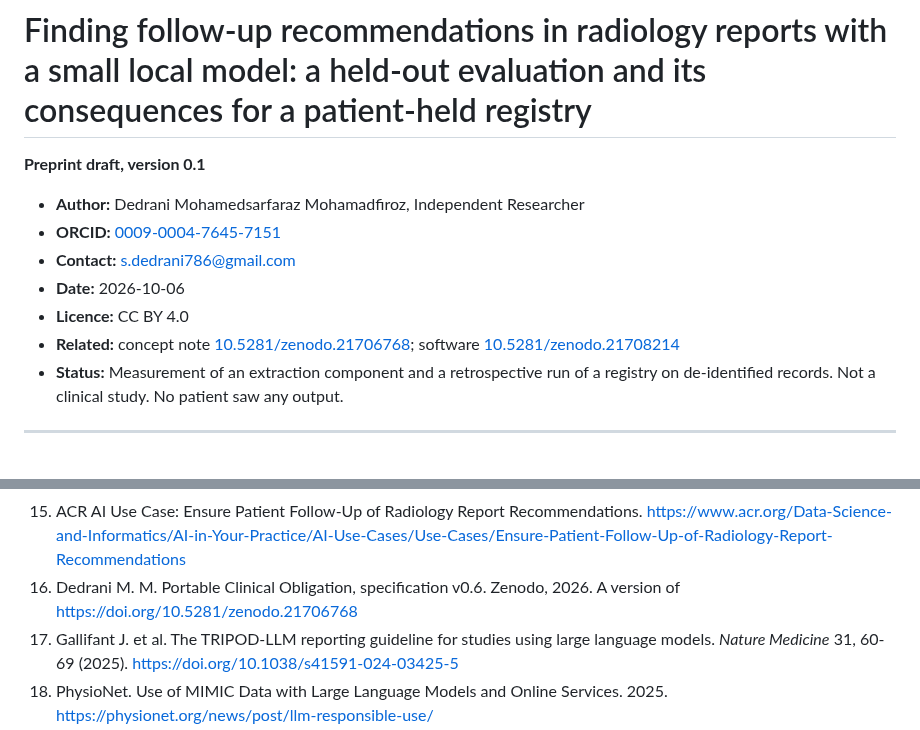
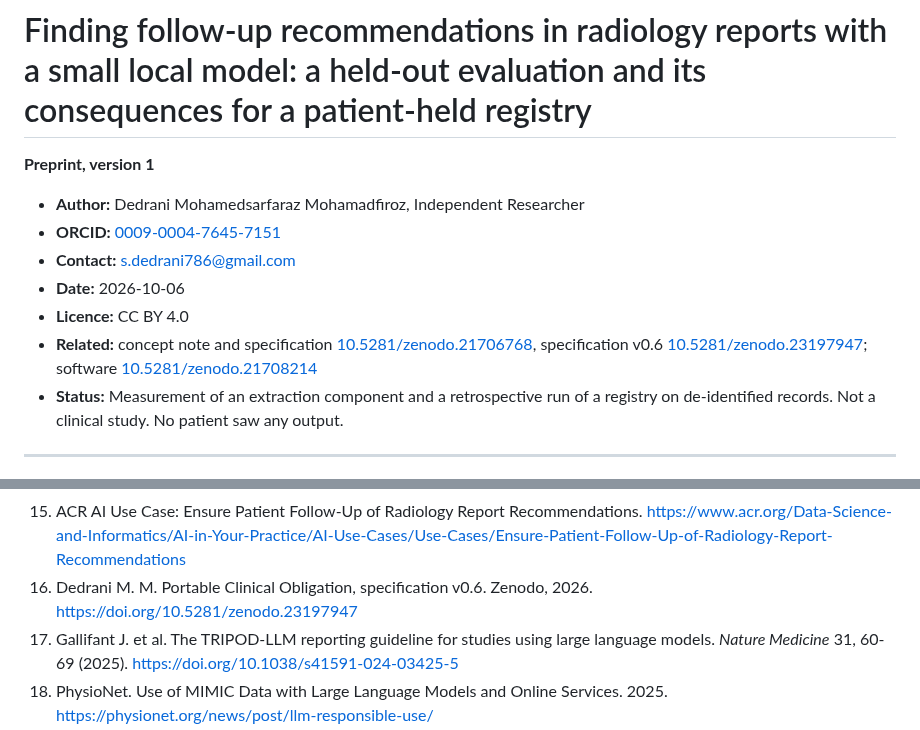
Before and after one commit to sufu786/amanah, a Markdown page: PHASE1_PAPER.md, 2 parts joined by grey strips. GitHub-like rendering.

Commit message:
docs(paper): cite the published specification v0.6, and drop "draft"
Specification v0.6 is published on Zenodo as version 1.5 of the concept record,
10.5281/zenodo.23197947. Reference 16 and the header now point at it.

```diff
--- a/PHASE1_PAPER.md
+++ b/PHASE1_PAPER.md
@@ -1,14 +1,15 @@
 # Finding follow-up recommendations in radiology reports with a small local model: a held-out evaluation and its consequences for a patient-held registry
 
-**Preprint draft, version 0.1**
+**Preprint, version 1**
 
 - **Author:** Dedrani Mohamedsarfaraz Mohamadfiroz, Independent Researcher
 - **ORCID:** [0009-0004-7645-7151](https://orcid.org/0009-0004-7645-7151)
 - **Contact:** s.dedrani786@gmail.com
 - **Date:** 2026-10-06
 - **Licence:** CC BY 4.0
-- **Related:** concept note [10.5281/zenodo.21706768](https://doi.org/10.5281/zenodo.21706768);
-  software [10.5281/zenodo.21708214](https://doi.org/10.5281/zenodo.21708214)
+- **Related:** concept note and specification [10.5281/zenodo.21706768](https://doi.org/10.5281/zenodo.21706768),
+  specification v0.6 [10.5281/zenodo.23197947](https://doi.org/10.5281/zenodo.23197947); software
+  [10.5281/zenodo.21708214](https://doi.org/10.5281/zenodo.21708214)
 - **Status:** Measurement of an extraction component and a retrospective run of a registry on
   de-identified records. Not a clinical study. No patient saw any output.
 
@@ -609,8 +610,8 @@ is the author's, and the author takes responsibility for all of it.
 14. Yang A. et al. Qwen3 Technical Report. arXiv:2505.09388 (2025).
 15. ACR AI Use Case: Ensure Patient Follow-Up of Radiology Report Recommendations.
     https://www.acr.org/Data-Science-and-Informatics/AI-in-Your-Practice/AI-Use-Cases/Use-Cases/Ensure-Patient-Follow-Up-of-Radiology-Report-Recommendations
-16. Dedrani M. M. Portable Clinical Obligation, specification v0.6. Zenodo, 2026. A version of
-    https://doi.org/10.5281/zenodo.21706768
+16. Dedrani M. M. Portable Clinical Obligation, specification v0.6. Zenodo, 2026.
+    https://doi.org/10.5281/zenodo.23197947
 17. Gallifant J. et al. The TRIPOD-LLM reporting guideline for studies using large language models.
     *Nature Medicine* 31, 60-69 (2025). https://doi.org/10.1038/s41591-024-03425-5
 18. PhysioNet. Use of MIMIC Data with Large Language Models and Online Services. 2025.
```
